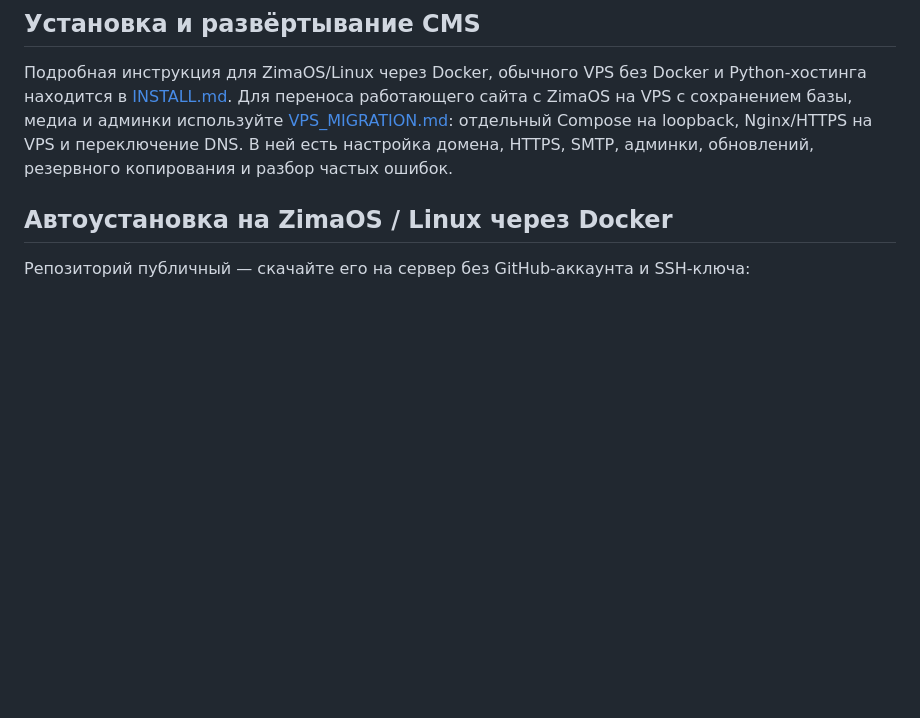
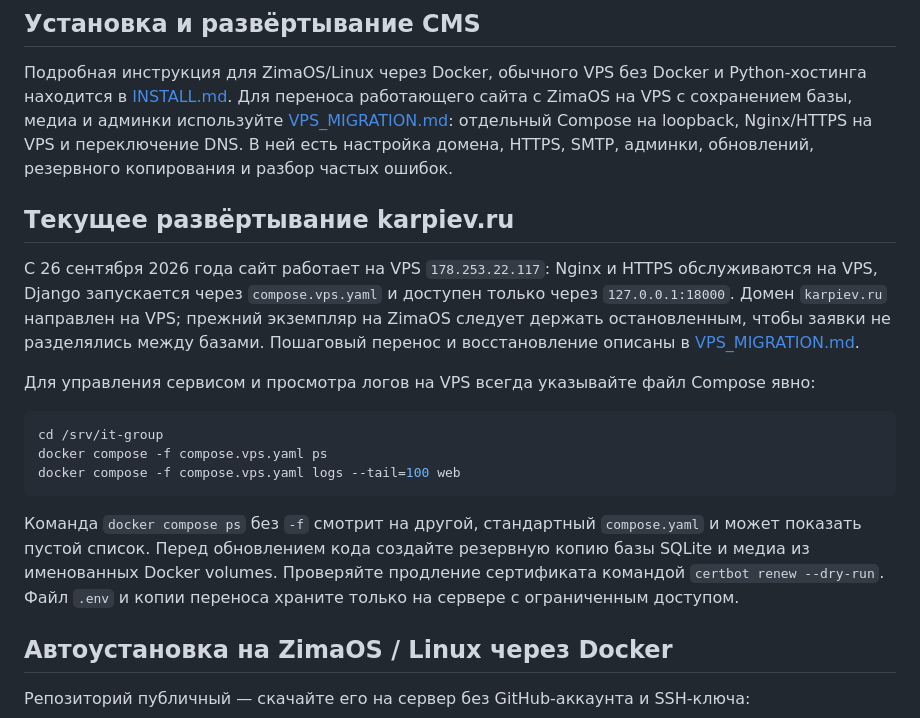
Before and after one commit to mars485/it-group, a Markdown page: README.md, the part around the change. Rendered like a GitHub page; blank space fills up the shorter version.

Commit message:
Document live VPS deployment and Compose commands

````diff
--- a/README.md
+++ b/README.md
@@ -36,6 +36,20 @@
 ## Установка и развёртывание CMS
 
 Подробная инструкция для ZimaOS/Linux через Docker, обычного VPS без Docker и Python-хостинга находится в [INSTALL.md](INSTALL.md). Для переноса работающего сайта с ZimaOS на VPS с сохранением базы, медиа и админки используйте [VPS_MIGRATION.md](VPS_MIGRATION.md): отдельный Compose на loopback, Nginx/HTTPS на VPS и переключение DNS. В ней есть настройка домена, HTTPS, SMTP, админки, обновлений, резервного копирования и разбор частых ошибок.
+
+## Текущее развёртывание karpiev.ru
+
+С 26 сентября 2026 года сайт работает на VPS `178.253.22.117`: Nginx и HTTPS обслуживаются на VPS, Django запускается через `compose.vps.yaml` и доступен только через `127.0.0.1:18000`. Домен `karpiev.ru` направлен на VPS; прежний экземпляр на ZimaOS следует держать остановленным, чтобы заявки не разделялись между базами. Пошаговый перенос и восстановление описаны в [VPS_MIGRATION.md](VPS_MIGRATION.md).
+
+Для управления сервисом и просмотра логов на VPS всегда указывайте файл Compose явно:
+
+```bash
+cd /srv/it-group
+docker compose -f compose.vps.yaml ps
+docker compose -f compose.vps.yaml logs --tail=100 web
+```
+
+Команда `docker compose ps` без `-f` смотрит на другой, стандартный `compose.yaml` и может показать пустой список. Перед обновлением кода создайте резервную копию базы SQLite и медиа из именованных Docker volumes. Проверяйте продление сертификата командой `certbot renew --dry-run`. Файл `.env` и копии переноса храните только на сервере с ограниченным доступом.
 
 ## Автоустановка на ZimaOS / Linux через Docker
 
````
